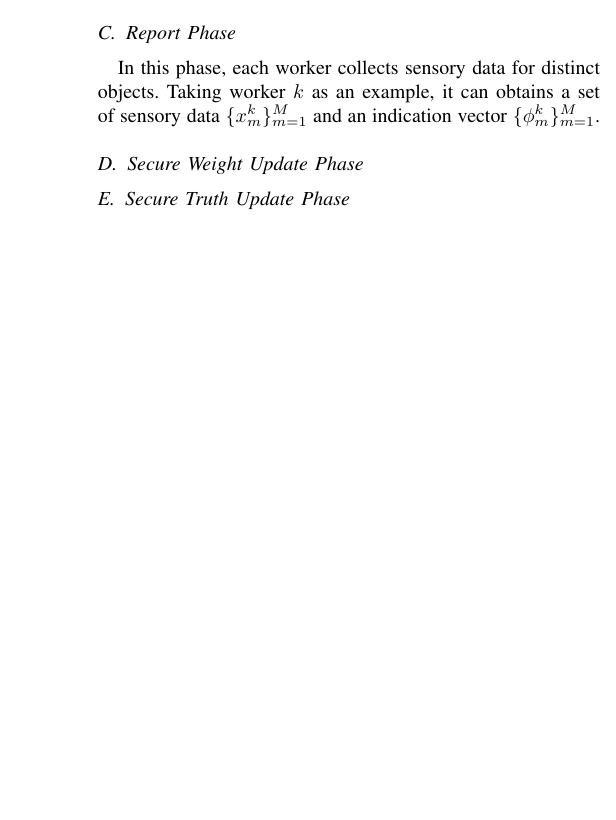
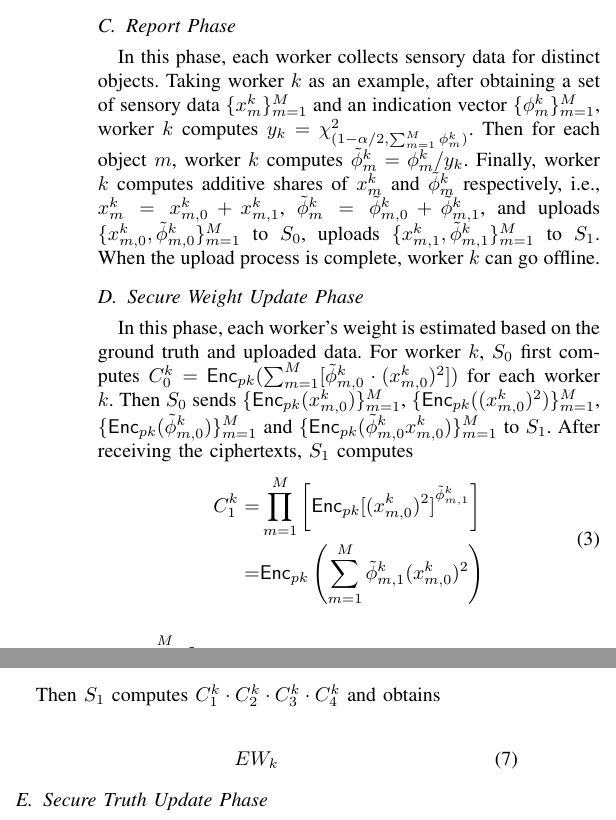
Before and after one commit to liu246542/SPPTD, a LaTeX paper (spptd.tex): part of one column of page 3 of 3 before the commit and two parts of the columns of page 3 of 3 after it, the two joined at a grey line, cut so that both start at the same text, the shorter picture padded with empty space. Compiled offline with pdfLaTeX.

Commit message:
:memo: update

```diff
--- a/spptd.tex
+++ b/spptd.tex
@@ -258,10 +258,28 @@ Then $S_0$ sets a small number for the significant level $\alpha$ ($\alpha$ is s
 \subsection{Report Phase}
 
 In this phase, each worker collects sensory data for distinct objects.
-Taking worker $k$ as an example, it can obtains a set of sensory data $\{x_m^k\}_{m=1}^M$ and an indication vector $\{\phi_m^k\}_{m=1}^M$.
-
+Taking worker $k$ as an example, after obtaining a set of sensory data $\{x_m^k\}_{m=1}^M$ and an indication vector $\{\phi_m^k\}_{m=1}^M$, worker $k$ computes $y_k = \chi^2_{(1-\alpha/2, \sum_{m=1}^M \phi_m^k)}$.
+Then for each object $m$, worker $k$ computes $\tilde{\phi}_m^k = \phi_m^k / y_k$.
+Finally, worker $k$ computes additive shares of $x_m^k$ and $\tilde{\phi}_m^k$ respectively, i.e., $x_m^k = x_{m,0}^k + x_{m,1}^k$, $\tilde{\phi}_m^k = \tilde{\phi}_{m,0}^k + \tilde{\phi}_{m,1}^k$, and uploads $\{x_{m,0}^k, \tilde{\phi}_{m,0}^k\}_{m=1}^M$ to $S_0$, uploads $\{x_{m,1}^k, \tilde{\phi}_{m,1}^k\}_{m=1}^M$ to $S_1$.
+When the upload process is complete, worker $k$ can go offline.
 % 有的 worker 不想做全部的任务 （放到 introduction 部分）
 % After that, each worker obtains a set of sensory data and an indication vector
 
+\subsection{Secure Weight Update Phase}
 
-\subsection{Secure Weight Update Phase}
+In this phase, each worker's weight is estimated based on the ground truth and uploaded data.
+For worker $k$, $S_0$ first computes $C_0^k = \mathsf{Enc}_{pk}(\sum_{m=1}^M [\tilde{\phi}_{m,0}^k\cdot (x_{m,0}^k)^2])$ for each worker $k$.
+Then $S_0$ sends $\{\mathsf{Enc}_{pk}(x_{m,0}^k)\}_{m=1}^M$, $\{\mathsf{Enc}_{pk}((x_{m,0}^k)^2)\}_{m=1}^M$, $\{\mathsf{Enc}_{pk}(\tilde{\phi}_{m,0}^k)\}_{m=1}^M$ and $\{\mathsf{Enc}_{pk}(\tilde{\phi}_{m,0}^k x_{m,0}^k)\}_{m=1}^M$ to $S_1$.
+After receiving the ciphertexts, $S_1$ computes
+\begin{equation}
+  \begin{split}
+  C_1^k = &\prod_{m=1}^M\left[ \mathsf{Enc}_{pk}{[(x_{m,0}^k)^2]}^{\tilde{\phi}_{m,1}^k} \right] \\
+        = &\mathsf{Enc}_{pk}\left(\sum_{m=1}^M \tilde{\phi}_{m,1}^k(x_{m,0}^k)^2\right)
+  \end{split}
+\end{equation}
+
+\begin{equation}
+  \begin{split}
+  C_2^k = & \prod_{m=1}^M\left[ \mathsf{Enc}_{pk}(x_{m,0}^k)^{2\cdot (x_{m,1}^k - x_m^*)\cdot \tilde{\phi}_{m,1}^k} \cdot \mathsf{Enc}_{pk}(\tilde{\phi}_{m,0}^k x_{m,0}^k)^{2\cdot (x_{m,1}^k - x_m^*)} \right] \\
+      = & \mathsf{Enc}_{pk}(\sum_{m=1}^M 2\cdot\tilde{\phi}_m^k (x_{m,1}^k-x_m^*)
+  \end{split}
@@ -268,3 +302,11 @@ Taking worker $k$ as an example, it can obtains a set of sensory data $\{x_m^k\}
+Then $S_1$ computes $C_1^k\cdot C_2^k\cdot C_3^k \cdot C_4^k$ and obtains
+
+\begin{equation}
+  \begin{split}
+    EW_k  \mathrel{\phantom{=}}
+  \end{split}
+\end{equation}
+
 \subsection{Secure Truth Update Phase}
 
 
```
Also changed, not shown: spptd.tex (16 more changed lines).
